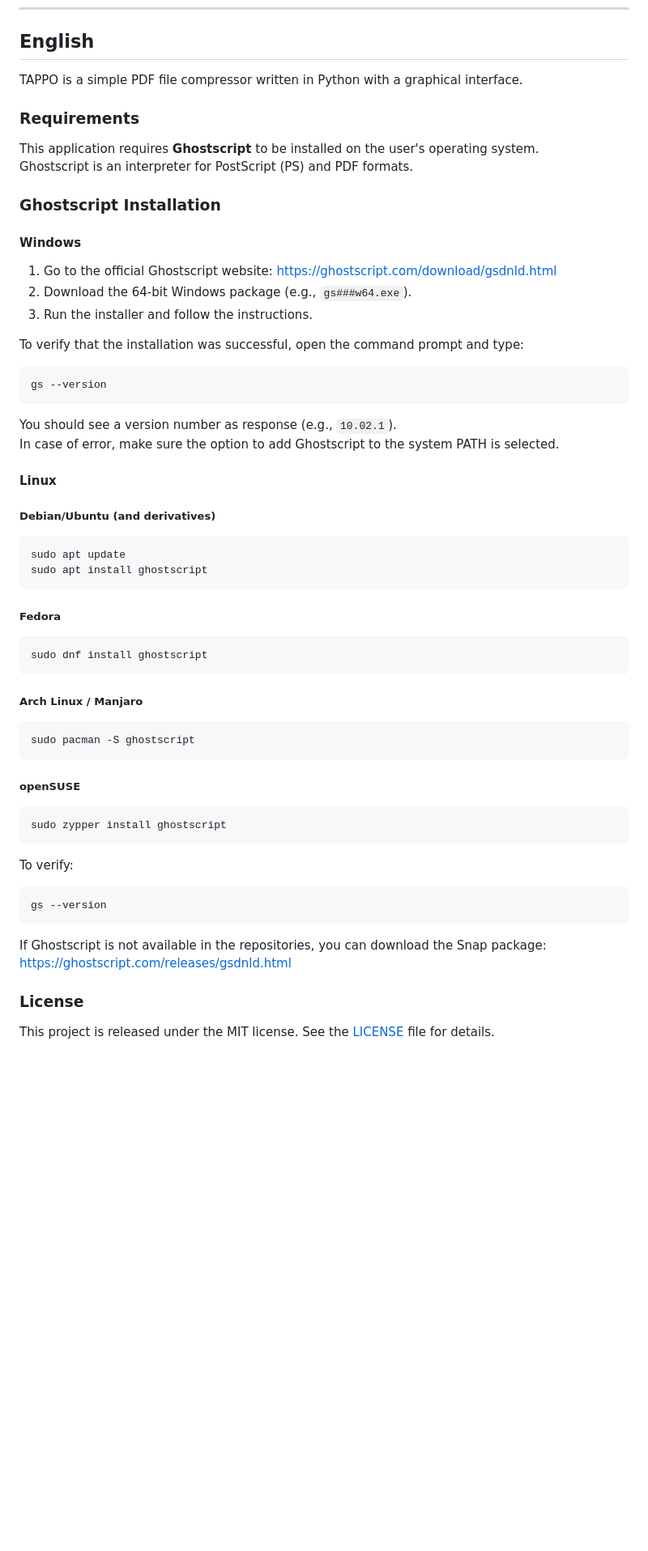
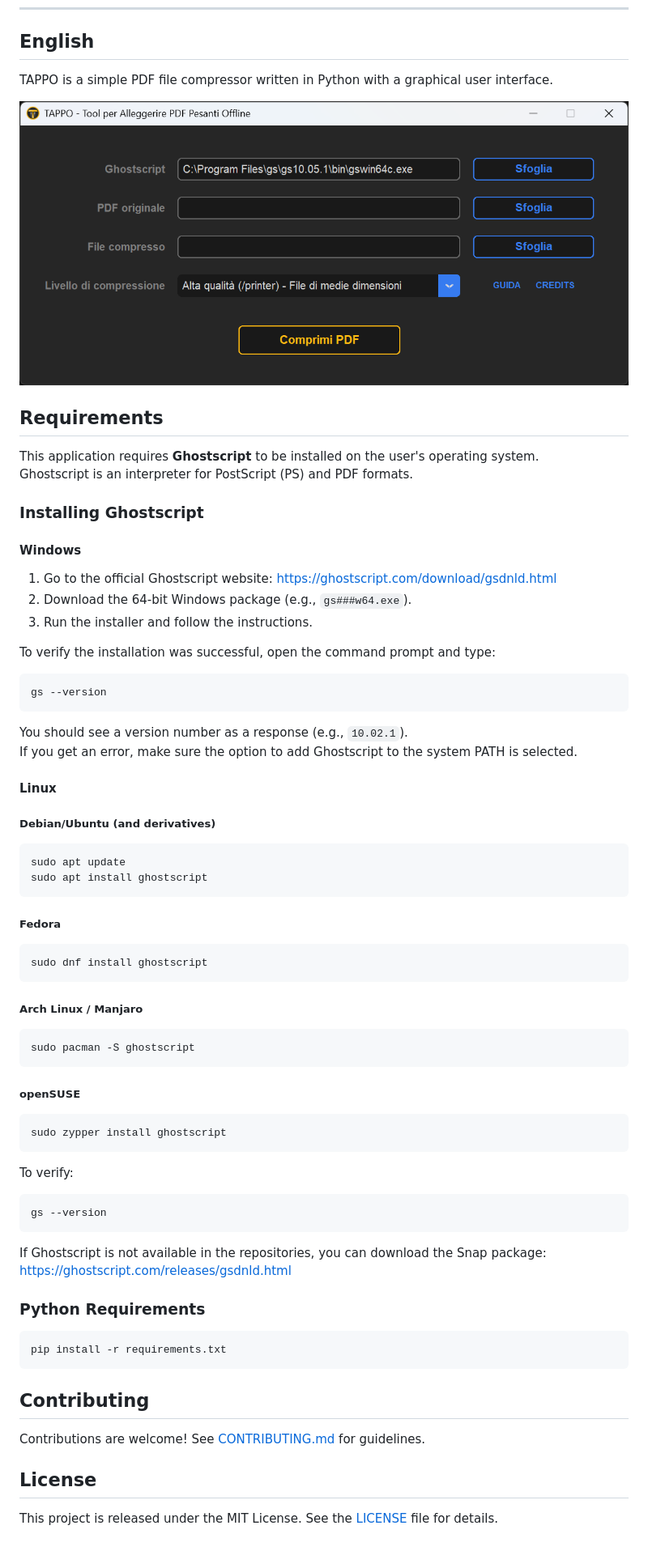
Before and after one commit to Ghizza/TAPPO, a Markdown page: README.md, the part around one of its changes. Shown at 81% size. GitHub-like rendering; pictures changed too: screenshots/tappo_1.2.0_screenshot_windows.png (added); blank space fills up the shorter version.

````diff
--- a/README.md
+++ b/README.md
@@ -76,14 +79,16 @@ Questo progetto è rilasciato sotto licenza MIT. Vedi il file [LICENSE](./LICENS
 
 ## English
 
-TAPPO is a simple PDF file compressor written in Python with a graphical interface.
+TAPPO is a simple PDF file compressor written in Python with a graphical user interface.
 
-### Requirements
+![Screenshot](screenshots/tappo_1.2.0_screenshot_windows.png)
+
+## Requirements
 
 This application requires **Ghostscript** to be installed on the user's operating system.
 Ghostscript is an interpreter for PostScript (PS) and PDF formats.
 
-### Ghostscript Installation
+### Installing Ghostscript
 
 #### Windows
 
@@ -91,50 +96,53 @@ Ghostscript is an interpreter for PostScript (PS) and PDF formats.
 2. Download the 64-bit Windows package (e.g., `gs###w64.exe`).
 3. Run the installer and follow the instructions.
 
-To verify that the installation was successful, open the command prompt and type:
-
+To verify the installation was successful, open the command prompt and type:
 ```bash
 gs --version
 ```
-
-You should see a version number as response (e.g., `10.02.1`).
-In case of error, make sure the option to add Ghostscript to the system PATH is selected.
+You should see a version number as a response (e.g., `10.02.1`).
+If you get an error, make sure the option to add Ghostscript to the system PATH is selected.
 
 #### Linux
 
 ##### Debian/Ubuntu (and derivatives)
-
 ```bash
 sudo apt update
 sudo apt install ghostscript
 ```
 
 ##### Fedora
-
 ```bash
 sudo dnf install ghostscript
 ```
 
 ##### Arch Linux / Manjaro
-
 ```bash
 sudo pacman -S ghostscript
 ```
 
 ##### openSUSE
-
 ```bash
 sudo zypper install ghostscript
 ```
 
 To verify:
-
 ```bash
 gs --version
 ```
 
 If Ghostscript is not available in the repositories, you can download the Snap package: [https://ghostscript.com/releases/gsdnld.html](https://ghostscript.com/releases/gsdnld.html)
 
-### License
+### Python Requirements
 
-This project is released under the MIT license. See the [LICENSE](./LICENSE) file for details.
+```bash
+pip install -r requirements.txt
+```
+
+## Contributing
+
+Contributions are welcome! See [CONTRIBUTING.md](./CONTRIBUTING.md) for guidelines.
+
+## License
+
+This project is released under the MIT License. See the [LICENSE](./LICENSE) file for details.
````
Also changed, not shown: other parts of README.md (+19 -16 lines), CONTRIBUTING.md (added, +10 -0 lines), 1 other file.
